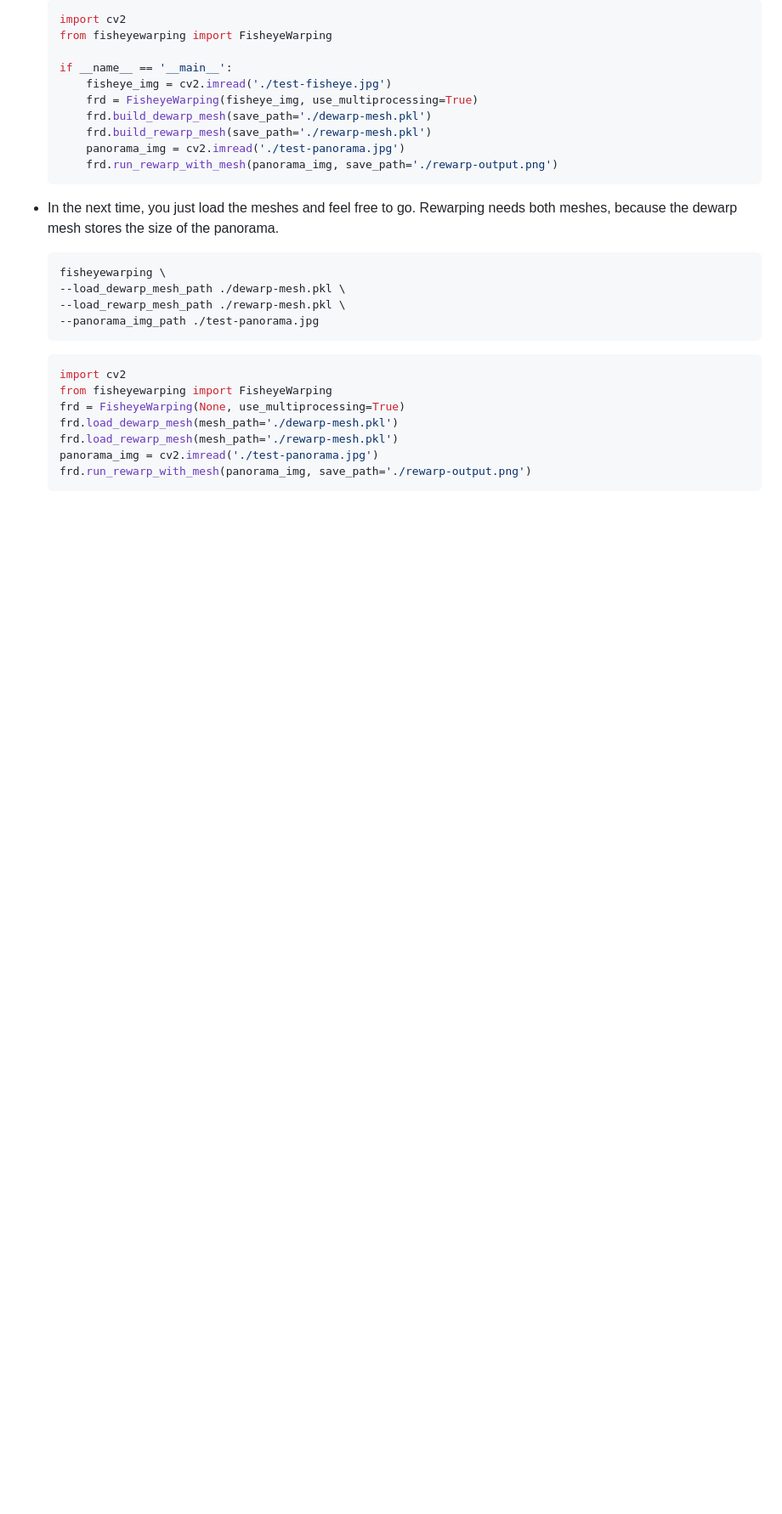
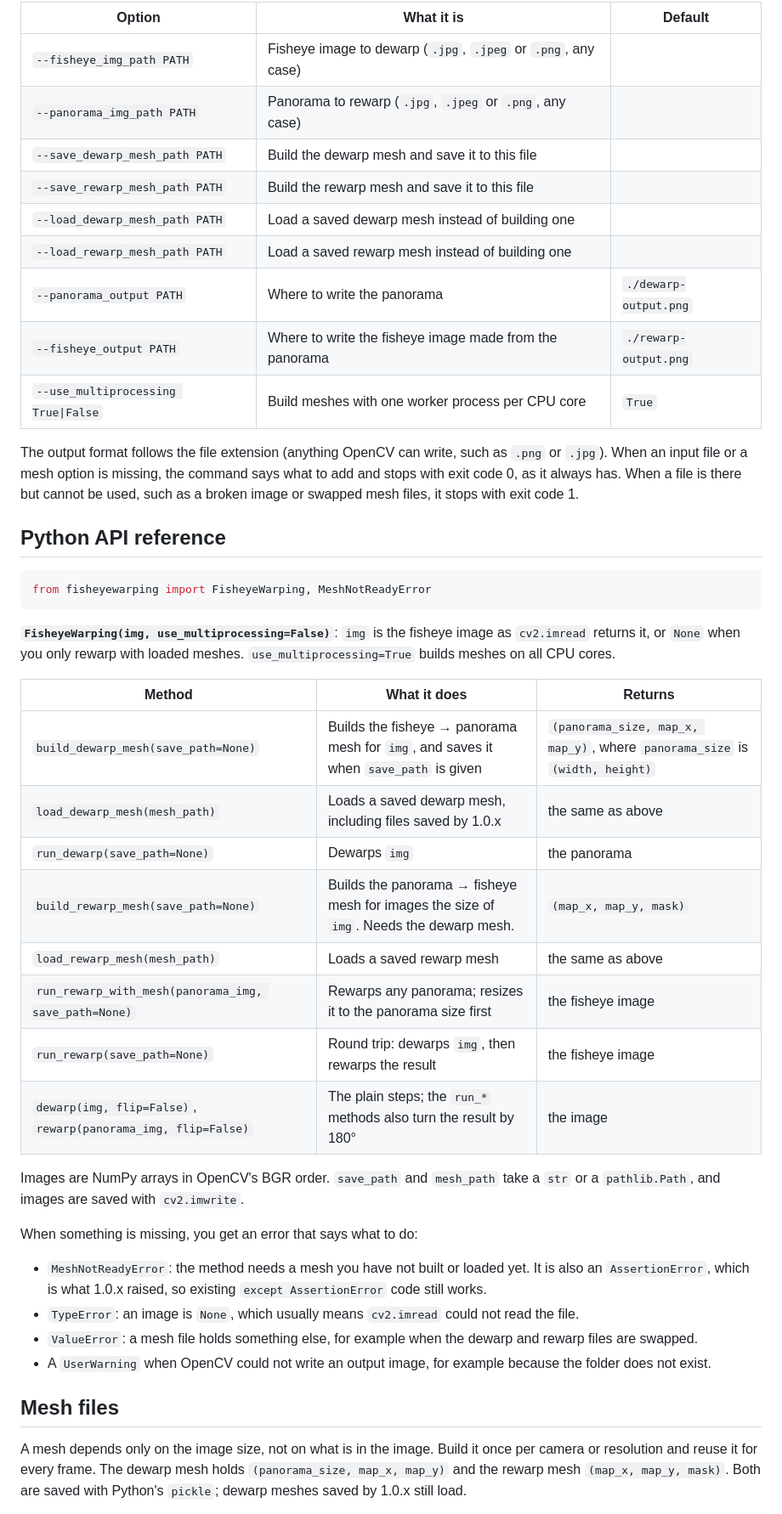
Before and after one commit to NatLee/fisheye-warping, a Markdown page: README.md, the part around one of its changes. Shown at 85% size. Drawn GitHub-style; blank space fills up the shorter version.

````diff
--- a/README.md
+++ b/README.md
@@ -123,32 +138,57 @@ The examples read a top-down fisheye image `./test-fisheye.jpg` and a panorama `
 
-    ```python
-    import cv2
-    from fisheyewarping import FisheyeWarping
+| Option | What it is | Default |
+|---|---|---|
+| `--fisheye_img_path PATH` | Fisheye image to dewarp (`.jpg`, `.jpeg` or `.png`, any case) | |
+| `--panorama_img_path PATH` | Panorama to rewarp (`.jpg`, `.jpeg` or `.png`, any case) | |
+| `--save_dewarp_mesh_path PATH` | Build the dewarp mesh and save it to this file | |
+| `--save_rewarp_mesh_path PATH` | Build the rewarp mesh and save it to this file | |
+| `--load_dewarp_mesh_path PATH` | Load a saved dewarp mesh instead of building one | |
+| `--load_rewarp_mesh_path PATH` | Load a saved rewarp mesh instead of building one | |
+| `--panorama_output PATH` | Where to write the panorama | `./dewarp-output.png` |
+| `--fisheye_output PATH` | Where to write the fisheye image made from the panorama | `./rewarp-output.png` |
+| `--use_multiprocessing True\|False` | Build meshes with one worker process per CPU core | `True` |
 
-    if __name__ == '__main__':
-        fisheye_img = cv2.imread('./test-fisheye.jpg')
-        frd = FisheyeWarping(fisheye_img, use_multiprocessing=True)
-        frd.build_dewarp_mesh(save_path='./dewarp-mesh.pkl')
-        frd.build_rewarp_mesh(save_path='./rewarp-mesh.pkl')
-        panorama_img = cv2.imread('./test-panorama.jpg')
-        frd.run_rewarp_with_mesh(panorama_img, save_path='./rewarp-output.png')
-    ```
+The output format follows the file extension (anything OpenCV can write, such as `.png` or `.jpg`).
+When an input file or a mesh option is missing, the command says what to add and stops with exit
+code 0, as it always has. When a file is there but cannot be used, such as a broken image or swapped
+mesh files, it stops with exit code 1.
 
-- In the next time, you just load the meshes and feel free to go. Rewarping needs both meshes, because the dewarp mesh stores the size of the panorama.
+## Python API reference
 
-    ```bash
-    fisheyewarping \
-    --load_dewarp_mesh_path ./dewarp-mesh.pkl \
-    --load_rewarp_mesh_path ./rewarp-mesh.pkl \
-    --panorama_img_path ./test-panorama.jpg
-    ```
+```python
+from fisheyewarping import FisheyeWarping, MeshNotReadyError
+```
 
-    ```python
-    import cv2
-    from fisheyewarping import FisheyeWarping
-    frd = FisheyeWarping(None, use_multiprocessing=True)
-    frd.load_dewarp_mesh(mesh_path='./dewarp-mesh.pkl')
-    frd.load_rewarp_mesh(mesh_path='./rewarp-mesh.pkl')
-    panorama_img = cv2.imread('./test-panorama.jpg')
-    frd.run_rewarp_with_mesh(panorama_img, save_path='./rewarp-output.png')
-    ```
+**`FisheyeWarping(img, use_multiprocessing=False)`**: `img` is the fisheye image as `cv2.imread`
+returns it, or `None` when you only rewarp with loaded meshes. `use_multiprocessing=True` builds meshes
+on all CPU cores.
+
+| Method | What it does | Returns |
+|---|---|---|
+| `build_dewarp_mesh(save_path=None)` | Builds the fisheye → panorama mesh for `img`, and saves it when `save_path` is given | `(panorama_size, map_x, map_y)`, where `panorama_size` is `(width, height)` |
+| `load_dewarp_mesh(mesh_path)` | Loads a saved dewarp mesh, including files saved by 1.0.x | the same as above |
+| `run_dewarp(save_path=None)` | Dewarps `img` | the panorama |
+| `build_rewarp_mesh(save_path=None)` | Builds the panorama → fisheye mesh for images the size of `img`. Needs the dewarp mesh. | `(map_x, map_y, mask)` |
+| `load_rewarp_mesh(mesh_path)` | Loads a saved rewarp mesh | the same as above |
+| `run_rewarp_with_mesh(panorama_img, save_path=None)` | Rewarps any panorama; resizes it to the panorama size first | the fisheye image |
+| `run_rewarp(save_path=None)` | Round trip: dewarps `img`, then rewarps the result | the fisheye image |
+| `dewarp(img, flip=False)`, `rewarp(panorama_img, flip=False)` | The plain steps; the `run_*` methods also turn the result by 180° | the image |
+
+Images are NumPy arrays in OpenCV's BGR order. `save_path` and `mesh_path` take a `str` or a
+`pathlib.Path`, and images are saved with `cv2.imwrite`.
+
+When something is missing, you get an error that says what to do:
+
+- `MeshNotReadyError`: the method needs a mesh you have not built or loaded yet. It is also an
+  `AssertionError`, which is what 1.0.x raised, so existing `except AssertionError` code still works.
+- `TypeError`: an image is `None`, which usually means `cv2.imread` could not read the file.
+- `ValueError`: a mesh file holds something else, for example when the dewarp and rewarp files are swapped.
+- A `UserWarning` when OpenCV could not write an output image, for example because the folder does not exist.
+
+## Mesh files
+
+A mesh depends only on the image size, not on what is in the image. Build it once per camera or
+resolution and reuse it for every frame. The dewarp mesh holds `(panorama_size, map_x, map_y)` and the
+rewarp mesh `(map_x, map_y, mask)`. Both are saved with Python's `pickle`; dewarp meshes saved by 1.0.x
+still load.
+
````
Also changed, not shown: other parts of README.md (+135 -108 lines), doc/how-it-works.jpg (added), doc/round-trip.jpg (added).
